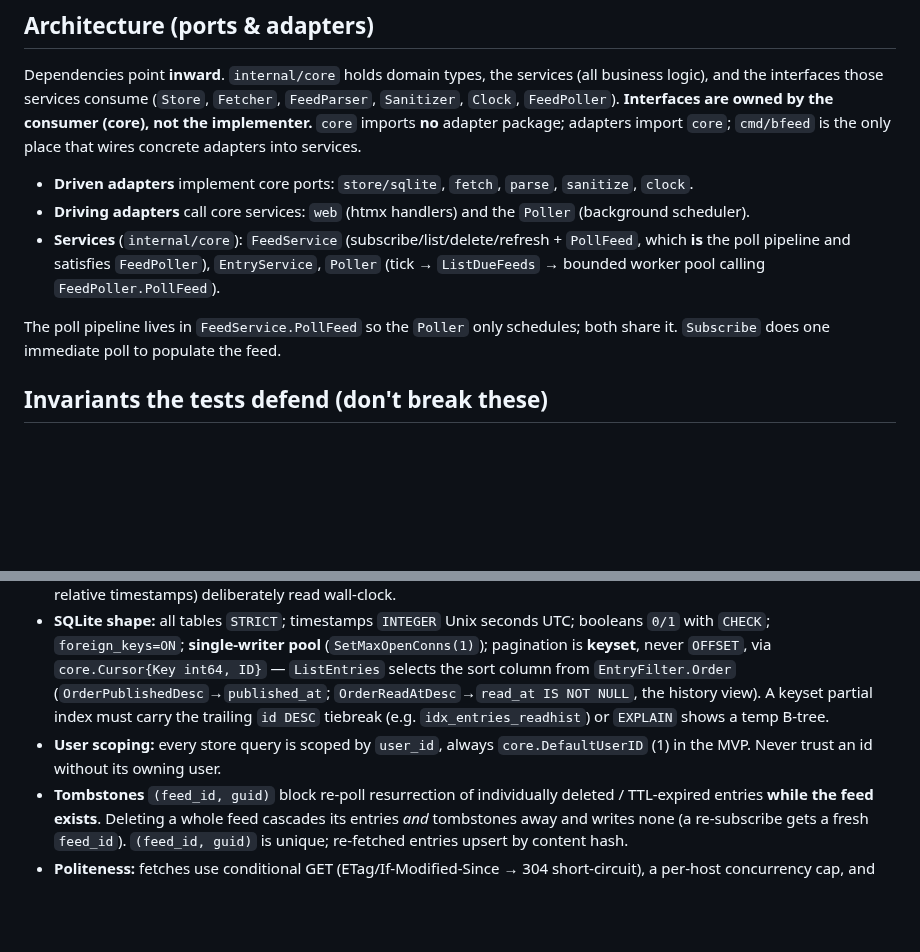
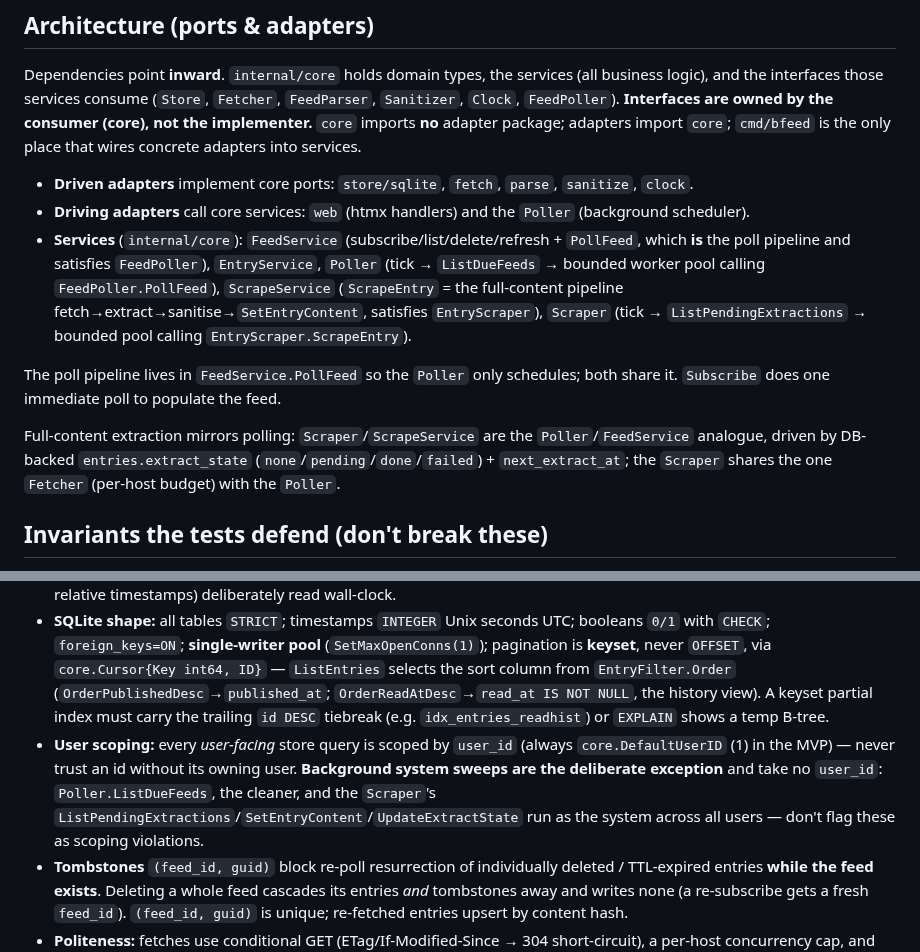
Before and after one commit to bcrisp4/bfeed, a Markdown page: CLAUDE.md, 2 parts joined by grey strips. Drawn GitHub-style; blank space fills up the shorter version.

Commit message:
docs(claude.md): note system-sweep user-scoping exception + ScrapeService/Scraper
Co-Authored-By: Claude Opus 4.8 (1M context) <noreply@anthropic.com>

```diff
--- a/CLAUDE.md
+++ b/CLAUDE.md
@@ -74,16 +74,18 @@ Dependencies point **inward**. `internal/core` holds domain types, the services
 
 - **Driven adapters** implement core ports: `store/sqlite`, `fetch`, `parse`, `sanitize`, `clock`.
 - **Driving adapters** call core services: `web` (htmx handlers) and the `Poller` (background scheduler).
-- **Services** (`internal/core`): `FeedService` (subscribe/list/delete/refresh + `PollFeed`, which **is** the poll pipeline and satisfies `FeedPoller`), `EntryService`, `Poller` (tick → `ListDueFeeds` → bounded worker pool calling `FeedPoller.PollFeed`).
+- **Services** (`internal/core`): `FeedService` (subscribe/list/delete/refresh + `PollFeed`, which **is** the poll pipeline and satisfies `FeedPoller`), `EntryService`, `Poller` (tick → `ListDueFeeds` → bounded worker pool calling `FeedPoller.PollFeed`), `ScrapeService` (`ScrapeEntry` = the full-content pipeline fetch→extract→sanitise→`SetEntryContent`, satisfies `EntryScraper`), `Scraper` (tick → `ListPendingExtractions` → bounded pool calling `EntryScraper.ScrapeEntry`).
 
 The poll pipeline lives in `FeedService.PollFeed` so the `Poller` only schedules; both share it. `Subscribe` does one immediate poll to populate the feed.
+
+Full-content extraction mirrors polling: `Scraper`/`ScrapeService` are the `Poller`/`FeedService` analogue, driven by DB-backed `entries.extract_state` (`none`/`pending`/`done`/`failed`) + `next_extract_at`; the `Scraper` shares the one `Fetcher` (per-host budget) with the `Poller`.
 
 ## Invariants the tests defend (don't break these)
 
 - **Sanitise before persistence.** Feed/extracted HTML is run through `internal/sanitize` (bluemonday allowlist runs last) before it ever reaches the DB. Entry `Content`/`Summary` in the store are always already-safe HTML; the web layer renders only that as `template.HTML`.
 - **Injected `Clock` in core.** Core/services use `clk.Now()`, never `time.Now()`. The ban is on **core**, not adapters: `store/sqlite` (persistence — `read_at`/tombstone `deleted_at`) and the `web` presentation layer (`humanizeSince` relative timestamps) deliberately read wall-clock.
 - **SQLite shape:** all tables `STRICT`; timestamps `INTEGER` Unix seconds UTC; booleans `0/1` with `CHECK`; `foreign_keys=ON`; **single-writer pool** (`SetMaxOpenConns(1)`); pagination is **keyset**, never `OFFSET`, via `core.Cursor{Key int64, ID}` — `ListEntries` selects the sort column from `EntryFilter.Order` (`OrderPublishedDesc`→`published_at`; `OrderReadAtDesc`→`read_at IS NOT NULL`, the history view). A keyset partial index must carry the trailing `id DESC` tiebreak (e.g. `idx_entries_readhist`) or `EXPLAIN` shows a temp B-tree.
-- **User scoping:** every store query is scoped by `user_id`, always `core.DefaultUserID` (1) in the MVP. Never trust an id without its owning user.
+- **User scoping:** every *user-facing* store query is scoped by `user_id` (always `core.DefaultUserID` (1) in the MVP) — never trust an id without its owning user. **Background system sweeps are the deliberate exception** and take no `user_id`: `Poller.ListDueFeeds`, the cleaner, and the `Scraper`'s `ListPendingExtractions`/`SetEntryContent`/`UpdateExtractState` run as the system across all users — don't flag these as scoping violations.
 - **Tombstones** `(feed_id, guid)` block re-poll resurrection of individually deleted / TTL-expired entries **while the feed exists**. Deleting a whole feed cascades its entries *and* tombstones away and writes none (a re-subscribe gets a fresh `feed_id`). `(feed_id, guid)` is unique; re-fetched entries upsert by content hash.
 - **Politeness:** fetches use conditional GET (ETag/If-Modified-Since → 304 short-circuit), a per-host concurrency cap, and exponential backoff honoring `Retry-After`.
 
```
